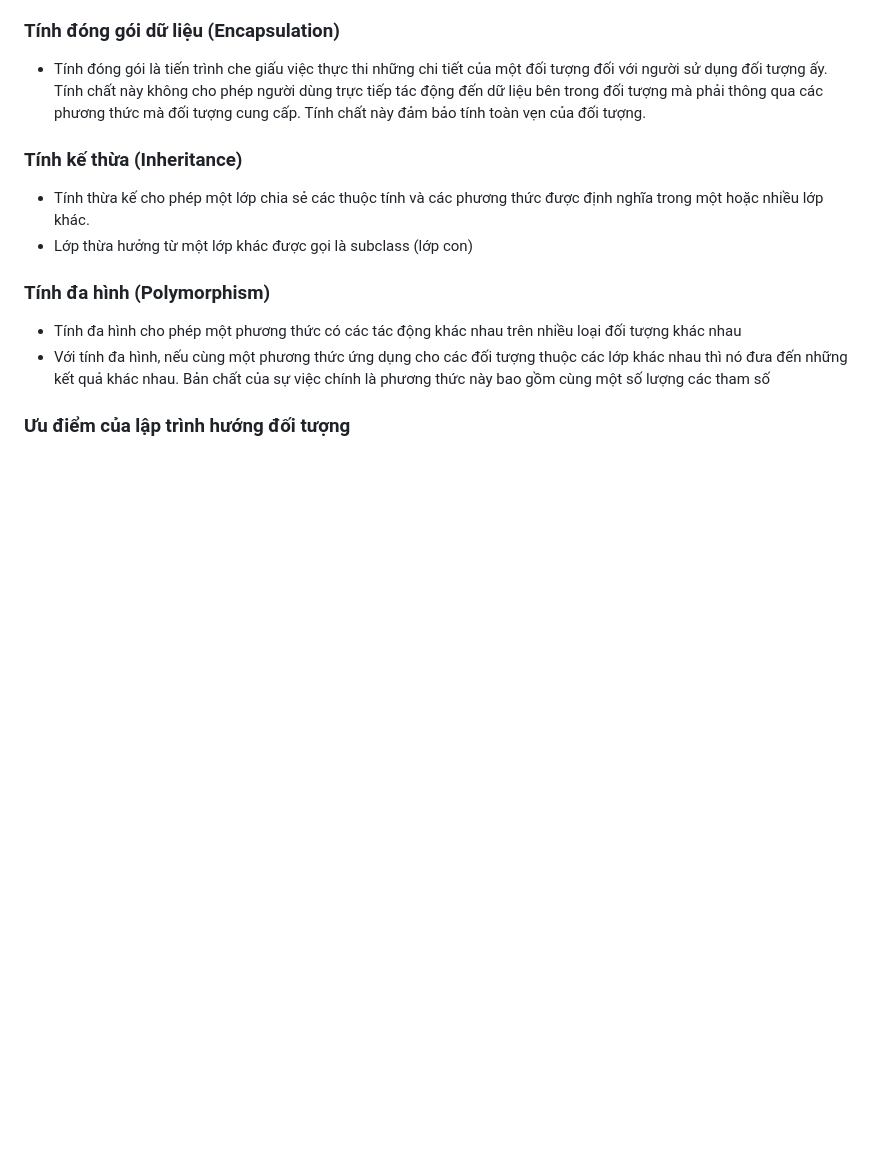
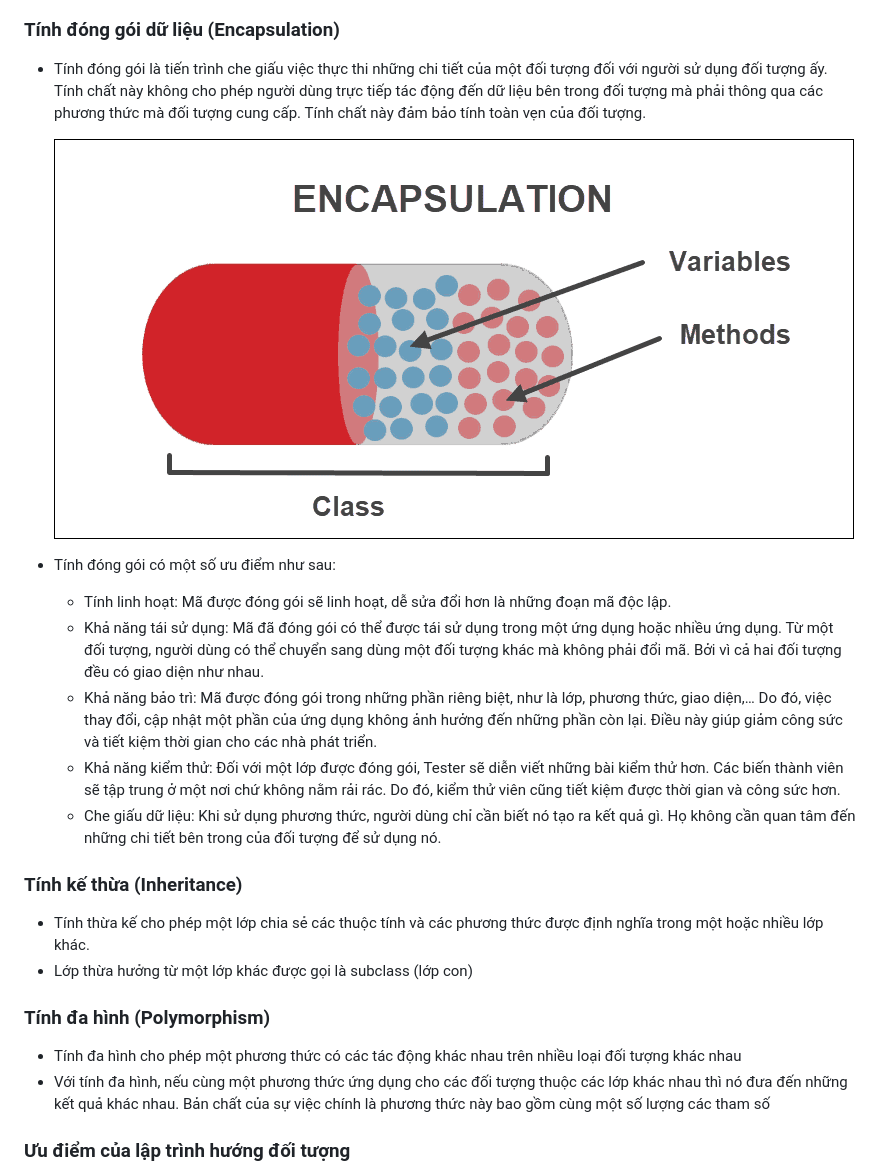
Before and after one commit to hieuvu98/clean-code, a Markdown page: OOP/README.md, the part around the change. Rendered like a GitHub page; pictures changed too: images/Encapsulation-illustration-with-capsule.png (added); blank space fills up the shorter version.

```diff
--- a/OOP/README.md
+++ b/OOP/README.md
@@ -44,6 +44,15 @@
 
 - Tính đóng gói là tiến trình che giấu việc thực thi những chi tiết của một đối tượng đối với người sử dụng đối tượng ấy. Tính chất này không cho phép người dùng trực tiếp tác động đến dữ liệu bên trong đối tượng mà phải thông qua các phương thức mà đối tượng cung cấp. Tính chất này đảm bảo tính toàn vẹn của đối tượng.
 
+  ![This is an image](https://raw.githubusercontent.com/hieuvu98/clean-code/main/images/Encapsulation-illustration-with-capsule.png)
+
+- Tính đóng gói có một số ưu điểm như sau:
+  - Tính linh hoạt: Mã được đóng gói sẽ linh hoạt, dễ sửa đổi hơn là những đoạn mã độc lập.
+  - Khả năng tái sử dụng: Mã đã đóng gói có thể được tái sử dụng trong một ứng dụng hoặc nhiều ứng dụng. Từ một đối tượng, người dùng có thể chuyển sang dùng một đối tượng khác mà không phải đổi mã. Bởi vì cả hai đối tượng đều có giao diện như nhau.
+  - Khả năng bảo trì: Mã được đóng gói trong những phần riêng biệt, như là lớp, phương thức, giao diện,… Do đó, việc thay đổi, cập nhật một phần của ứng dụng không ảnh hưởng đến những phần còn lại. Điều này giúp giảm công sức và tiết kiệm thời gian cho các nhà phát triển.
+  - Khả năng kiểm thử: Đối với một lớp được đóng gói, Tester sẽ diễn viết những bài kiểm thử hơn. Các biến thành viên sẽ tập trung ở một nơi chứ không nằm rải rác. Do đó, kiểm thử viên cũng tiết kiệm được thời gian và công sức hơn.
+  - Che giấu dữ liệu: Khi sử dụng phương thức, người dùng chỉ cần biết nó tạo ra kết quả gì. Họ không cần quan tâm đến những chi tiết bên trong của đối tượng để sử dụng nó.
+
 ### Tính kế thừa (Inheritance)
 
 - Tính thừa kế cho phép một lớp chia sẻ các thuộc tính và các phương
```
